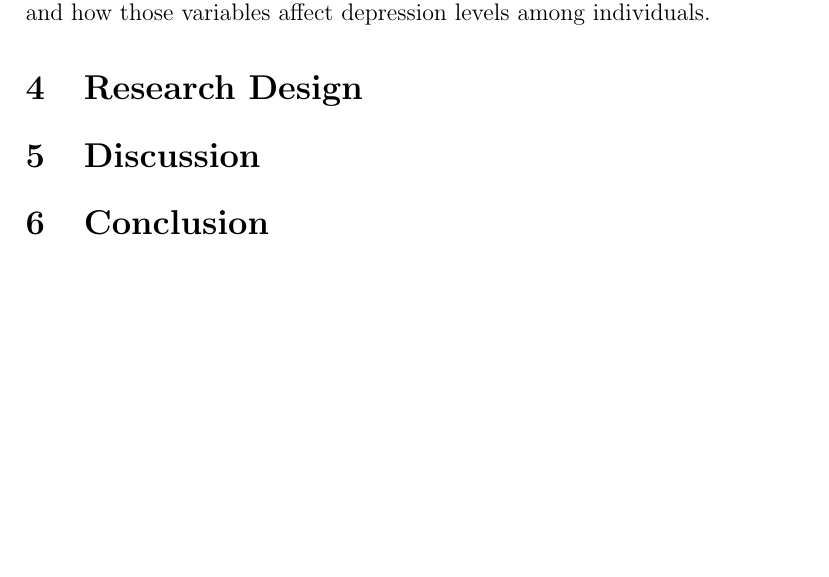
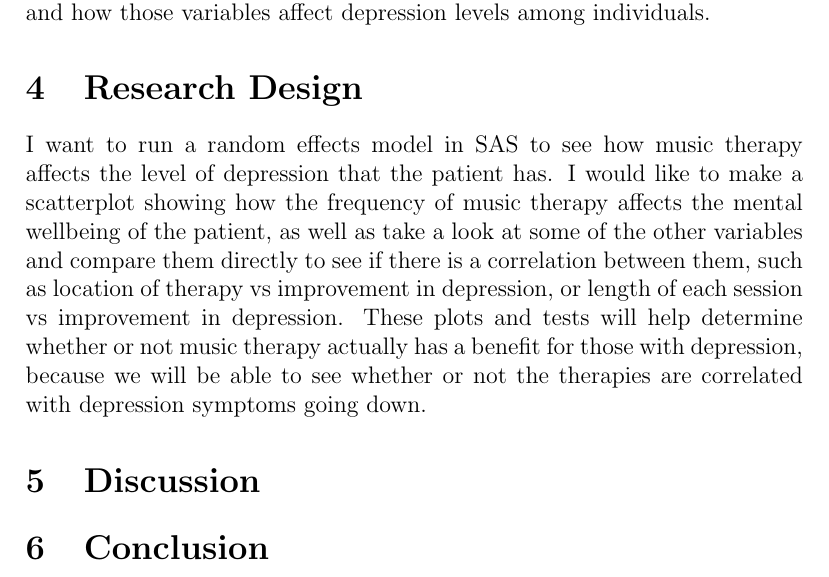
Before and after one commit to statds/course-paper-or-presentation-oliviadybinski, a LaTeX document (Proposal/proposal.tex): part of page 2 of 2, cut so that both start at the same text, the shorter picture padded with empty space. Compiled offline with pdfLaTeX.

Commit message:
research

```diff
--- a/Proposal/proposal.tex
+++ b/Proposal/proposal.tex
@@ -38,7 +38,7 @@
  \section{Research Design}
  \label{sec:research}
 
-
+ I want to run a random effects model in SAS to see how music therapy affects the level of depression that the patient has. I would like to make a scatterplot showing how the frequency of music therapy affects the mental wellbeing of the patient, as well as take a look at some of the other variables and compare them directly to see if there is a correlation between them, such as location of therapy vs improvement in depression, or length of each session vs improvement in depression. These plots and tests will help determine whether or not music therapy actually has a benefit for those with depression, because we will be able to see whether or not the therapies are correlated with depression symptoms going down.
 
  \section{Discussion}
  \label{sec:disc}
```
